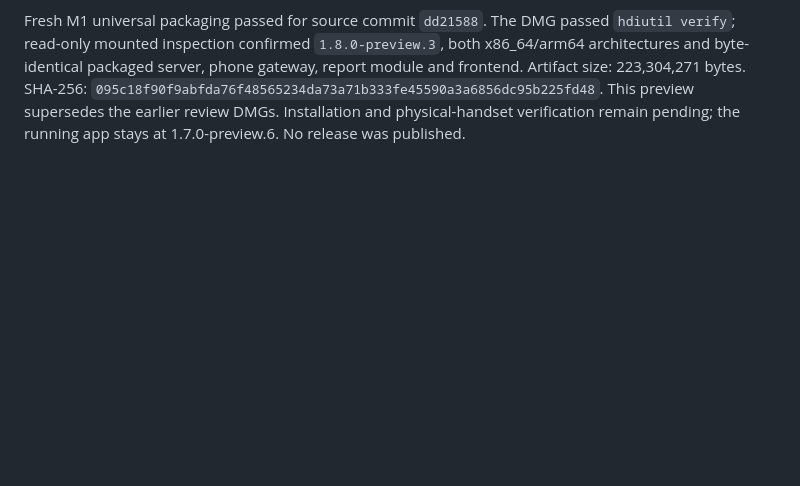
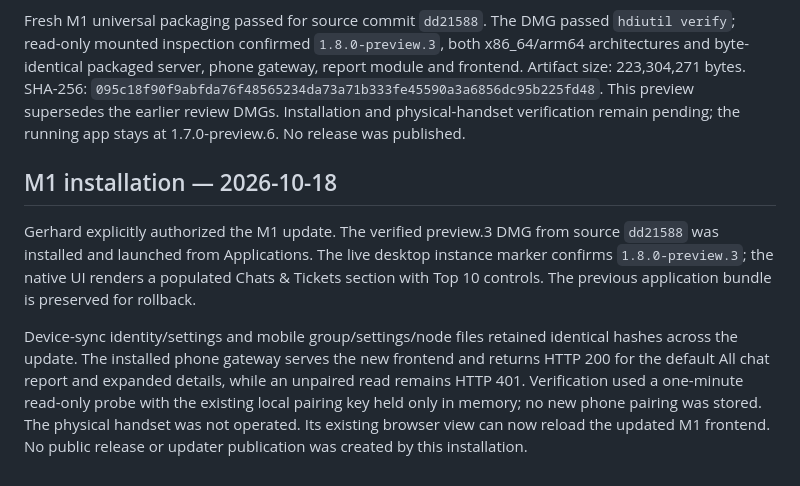
Before and after one commit to kollinger/llm-usage-dashboard, a Markdown page: docs/releases/1.8.0-review.md, the part around the change. Drawn GitHub-style; blank space fills up the shorter version.

Commit message:
docs: verify M1 installation and live phone chat access
Record the authorized preview.3 installation, unchanged pairing identity, populated native chat ranking and successful list/detail reads through the installed phone gateway. Preserve the previous bundle for rollback and keep physical handset observation separate.

```diff
--- a/docs/releases/1.8.0-review.md
+++ b/docs/releases/1.8.0-review.md
@@ -110,3 +110,20 @@ packaged server, phone gateway, report module and frontend. Artifact size:
 `095c18f90f9abfda76f48565234da73a71b333fe45590a3a6856dc95b225fd48`. This preview supersedes
 the earlier review DMGs. Installation and physical-handset verification remain
 pending; the running app stays at 1.7.0-preview.6. No release was published.
+
+## M1 installation — 2026-10-18
+
+Gerhard explicitly authorized the M1 update. The verified preview.3 DMG from
+source `dd21588` was installed and launched from Applications. The live desktop
+instance marker confirms `1.8.0-preview.3`; the native UI renders a populated
+Chats & Tickets section with Top 10 controls. The previous application bundle
+is preserved for rollback.
+
+Device-sync identity/settings and mobile group/settings/node files retained
+identical hashes across the update. The installed phone gateway serves the new
+frontend and returns HTTP 200 for the default All chat report and expanded
+details, while an unpaired read remains HTTP 401. Verification used a one-minute
+read-only probe with the existing local pairing key held only in memory; no
+new phone pairing was stored. The physical handset was not operated. Its
+existing browser view can now reload the updated M1 frontend. No public release
+or updater publication was created by this installation.
```
